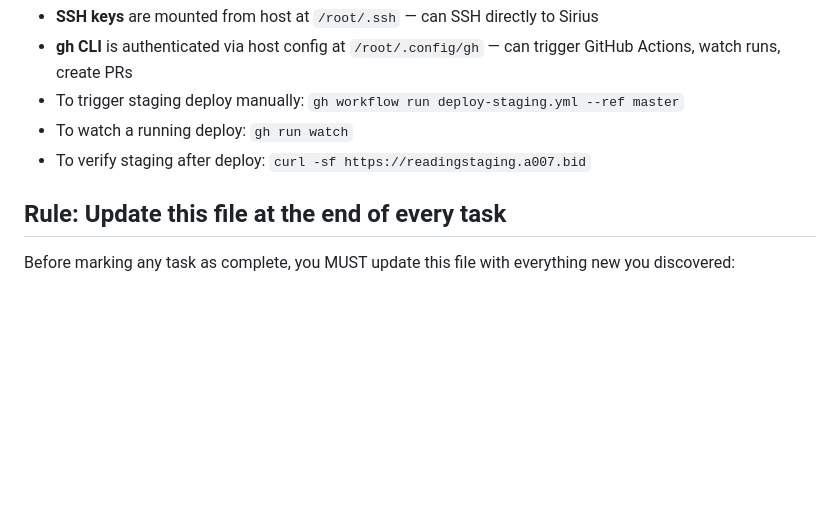
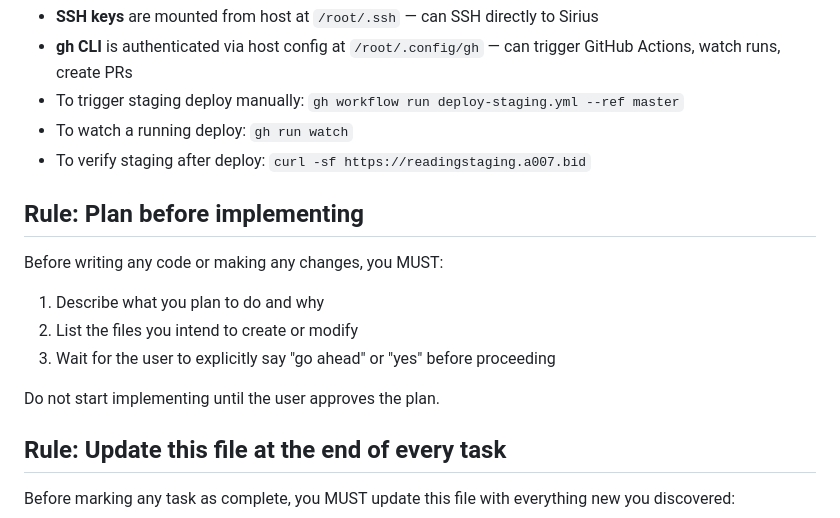
Before and after one commit to nikpopesku/reading, a Markdown page: .openhands/microagents/repo.md, the part around the change. Drawn GitHub-style; blank space fills up the shorter version.

Commit message:
docs: require plan approval before implementation in OpenHands microagent (#17)

```diff
--- a/.openhands/microagents/repo.md
+++ b/.openhands/microagents/repo.md
@@ -82,6 +82,14 @@ uv run python manage.py makemigrations --check --dry-run
 - To watch a running deploy: `gh run watch`
 - To verify staging after deploy: `curl -sf https://readingstaging.a007.bid`
 
+## Rule: Plan before implementing
+Before writing any code or making any changes, you MUST:
+1. Describe what you plan to do and why
+2. List the files you intend to create or modify
+3. Wait for the user to explicitly say "go ahead" or "yes" before proceeding
+
+Do not start implementing until the user approves the plan.
+
 ## Rule: Update this file at the end of every task
 Before marking any task as complete, you MUST update this file with everything new you discovered:
 - Files you read and what they do
```
